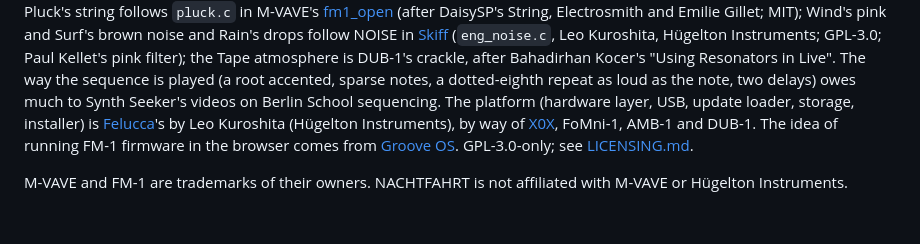
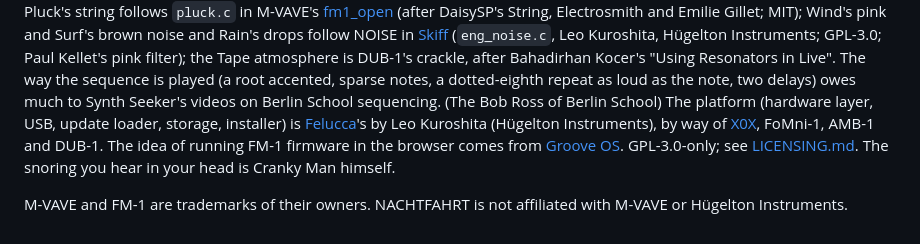
Before and after one commit to FartyPants/fm1-nachtfahrt, a Markdown page: README.md, the part around the change. Drawn GitHub-style.

Commit message:
Add humorous note about 'Cranky Man' to README
Added a humorous note about 'Cranky Man' at the end of the README.

```diff
--- a/README.md
+++ b/README.md
@@ -128,9 +128,10 @@ Electrosmith and Emilie Gillet; MIT); Wind's pink and Surf's brown noise and Rai
 pink filter); the Tape
 atmosphere is DUB-1's crackle, after Bahadirhan Kocer's "Using Resonators in Live". The way the sequence is
 played (a root accented, sparse notes, a dotted-eighth repeat as loud as the note, two delays) owes much to
-Synth Seeker's videos on Berlin School sequencing. The platform (hardware layer, USB, update loader, storage,
+Synth Seeker's videos on Berlin School sequencing. (The Bob Ross of Berlin School) The platform (hardware layer, USB, update loader, storage,
 installer) is [Felucca](https://github.com/hugelton/Felucca)'s by Leo Kuroshita (Hügelton Instruments), by way
 of [X0X](https://github.com/charlesvestal/fm1-x0x), FoMni-1, AMB-1 and DUB-1. The idea of running FM-1 firmware
 in the browser comes from [Groove OS](https://www.groove-os.com/). GPL-3.0-only; see [LICENSING.md](LICENSING.md).
+The snoring you hear in your head is Cranky Man himself.
 
 M-VAVE and FM-1 are trademarks of their owners. NACHTFAHRT is not affiliated with M-VAVE or Hügelton Instruments.
```
